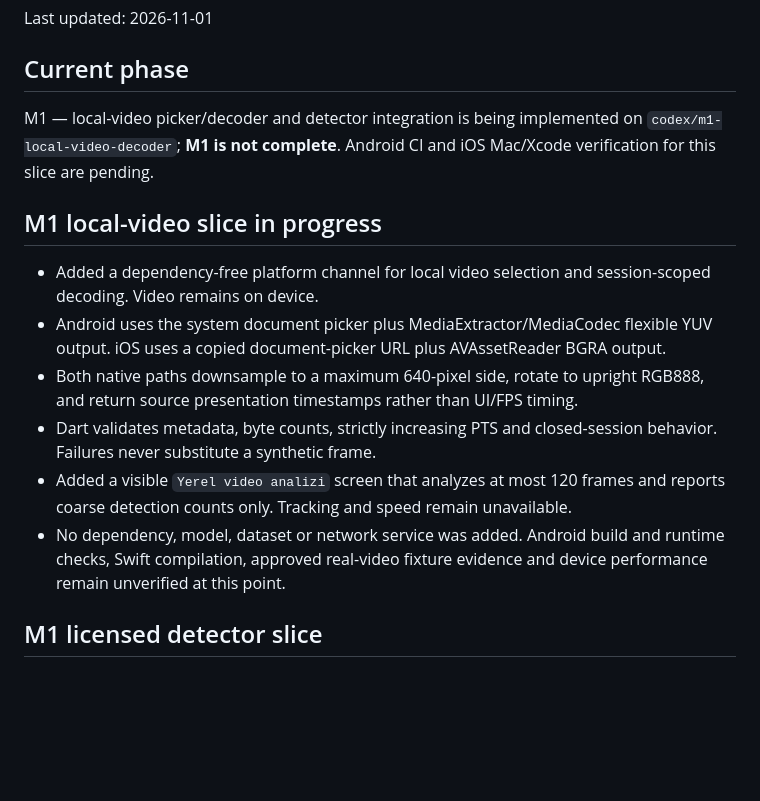
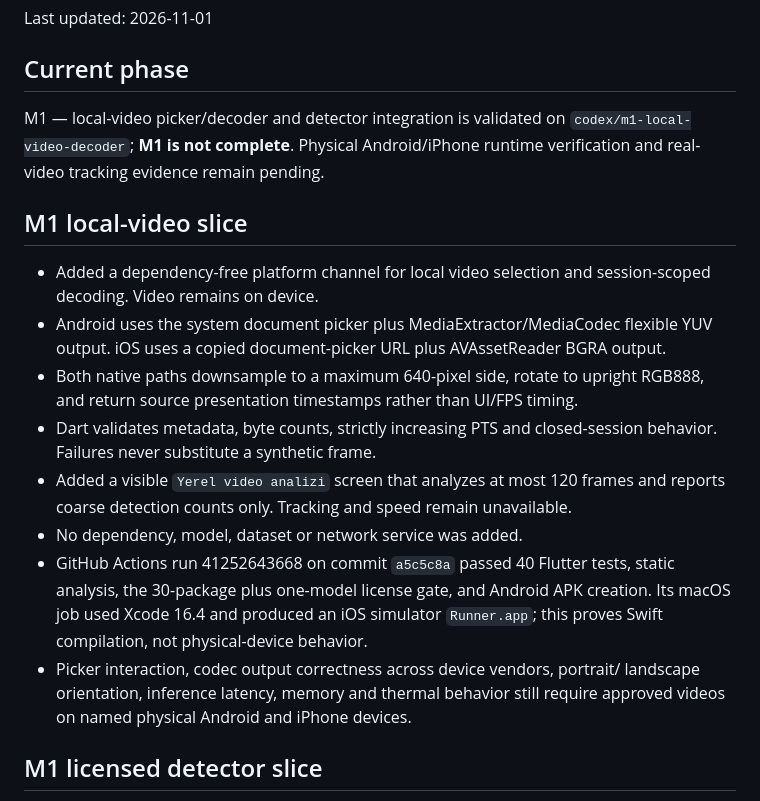
Before and after one commit to bikacharf/hiz, a Markdown page: docs/STATUS.md, the part around the change. GitHub-like rendering; blank space fills up the shorter version.

Commit message:
docs: record Android and iOS local video validation

```diff
--- a/docs/STATUS.md
+++ b/docs/STATUS.md
@@ -4,11 +4,11 @@ Last updated: 2026-11-01
 
 ## Current phase
 
-M1 — local-video picker/decoder and detector integration is being implemented on
-`codex/m1-local-video-decoder`; **M1 is not complete**. Android CI and iOS
-Mac/Xcode verification for this slice are pending.
+M1 — local-video picker/decoder and detector integration is validated on
+`codex/m1-local-video-decoder`; **M1 is not complete**. Physical Android/iPhone
+runtime verification and real-video tracking evidence remain pending.
 
-## M1 local-video slice in progress
+## M1 local-video slice
 
 - Added a dependency-free platform channel for local video selection and
   session-scoped decoding. Video remains on device.
@@ -20,9 +20,14 @@ Mac/Xcode verification for this slice are pending.
   behavior. Failures never substitute a synthetic frame.
 - Added a visible `Yerel video analizi` screen that analyzes at most 120 frames
   and reports coarse detection counts only. Tracking and speed remain unavailable.
-- No dependency, model, dataset or network service was added. Android build and
-  runtime checks, Swift compilation, approved real-video fixture evidence and
-  device performance remain unverified at this point.
+- No dependency, model, dataset or network service was added.
+- GitHub Actions run 41252643668 on commit `a5c5c8a` passed 40 Flutter tests,
+  static analysis, the 30-package plus one-model license gate, and Android APK
+  creation. Its macOS job used Xcode 16.4 and produced an iOS simulator
+  `Runner.app`; this proves Swift compilation, not physical-device behavior.
+- Picker interaction, codec output correctness across device vendors, portrait/
+  landscape orientation, inference latency, memory and thermal behavior still
+  require approved videos on named physical Android and iPhone devices.
 
 ## M1 licensed detector slice
 
```
Also changed, not shown: docs/M1_OFFLINE_HARNESS.md (+3 -2 lines).
